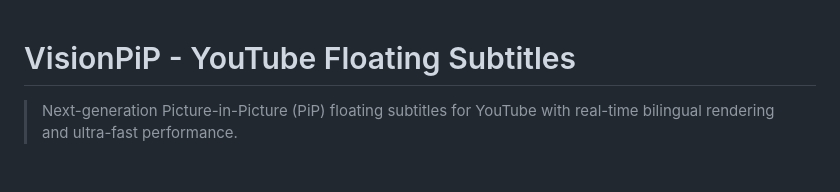
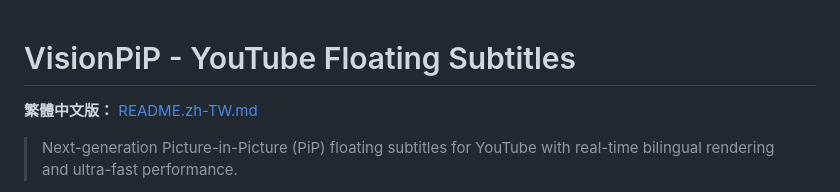
Before and after one commit to 4losrt/VisionPiP, a Markdown page: README.md, the part around the change. Drawn GitHub-style; blank space fills up the shorter version.

```diff
--- a/README.md
+++ b/README.md
@@ -1,4 +1,6 @@
 # VisionPiP - YouTube Floating Subtitles
+
+**繁體中文版：** [README.zh-TW.md](README.zh-TW.md)
 
 > Next-generation Picture-in-Picture (PiP) floating subtitles for YouTube with real-time bilingual rendering and ultra-fast performance.
 
```
Also changed, not shown: README.zh-TW.md (added, +181 -0 lines).
